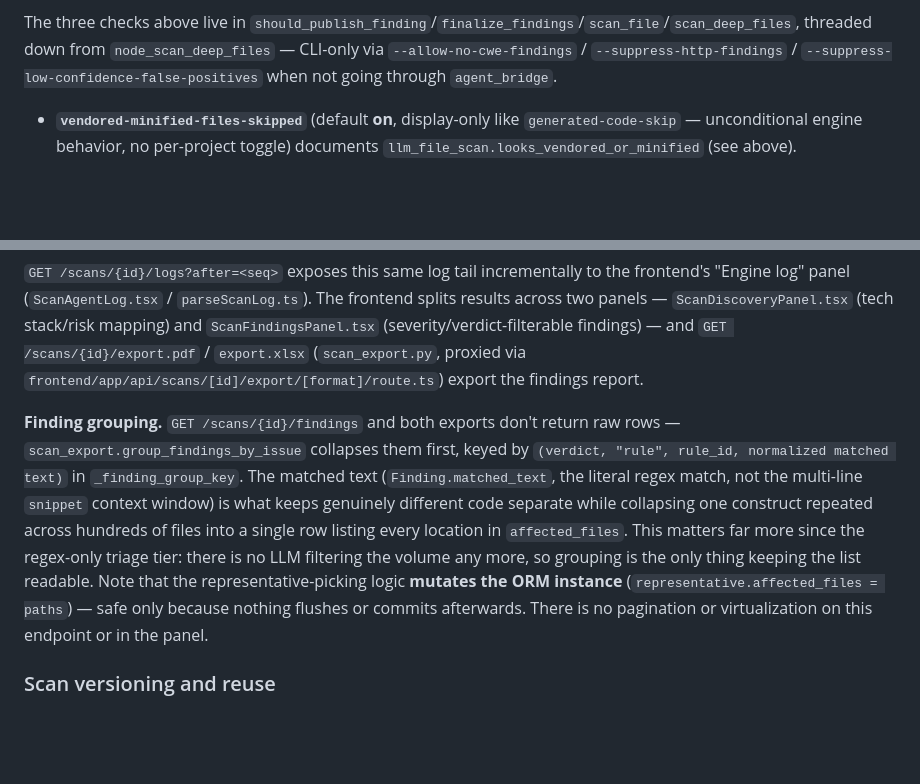
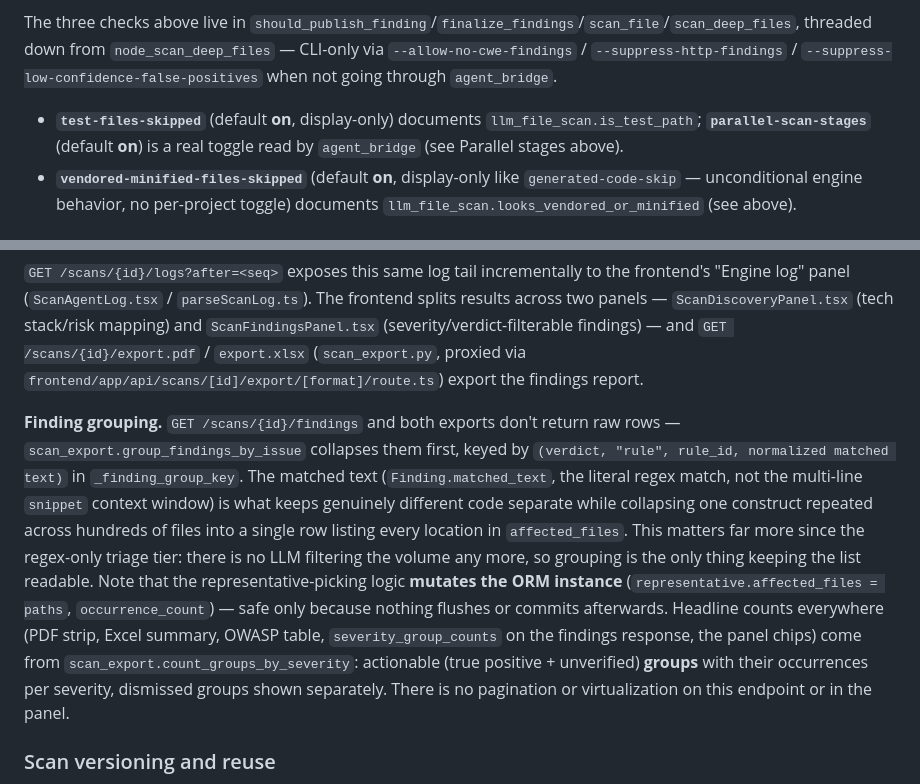
Before and after one commit to Bharath7842/secure-build, a Markdown page: CLAUDE.md, 2 parts joined by grey strips. Drawn GitHub-style; blank space fills up the shorter version.

```diff
--- a/CLAUDE.md
+++ b/CLAUDE.md
@@ -119,6 +121,7 @@ Most catalog entries are **display-only** — they document an existing hard-cod
 
 The three checks above live in `should_publish_finding`/`finalize_findings`/`scan_file`/`scan_deep_files`, threaded down from `node_scan_deep_files` — CLI-only via `--allow-no-cwe-findings` / `--suppress-http-findings` / `--suppress-low-confidence-false-positives` when not going through `agent_bridge`.
 
+- **`test-files-skipped`** (default **on**, display-only) documents `llm_file_scan.is_test_path`; **`parallel-scan-stages`** (default **on**) is a real toggle read by `agent_bridge` (see Parallel stages above).
 - **`vendored-minified-files-skipped`** (default **on**, display-only like `generated-code-skip` — unconditional engine behavior, no per-project toggle) documents `llm_file_scan.looks_vendored_or_minified` (see above).
 
 ### Scan lifecycle
@@ -132,7 +135,7 @@ The three checks above live in `should_publish_finding`/`finalize_findings`/`sca
 
 `GET /scans/{id}/logs?after=<seq>` exposes this same log tail incrementally to the frontend's "Engine log" panel (`ScanAgentLog.tsx` / `parseScanLog.ts`). The frontend splits results across two panels — `ScanDiscoveryPanel.tsx` (tech stack/risk mapping) and `ScanFindingsPanel.tsx` (severity/verdict-filterable findings) — and `GET /scans/{id}/export.pdf` / `export.xlsx` (`scan_export.py`, proxied via `frontend/app/api/scans/[id]/export/[format]/route.ts`) export the findings report.
 
-**Finding grouping.** `GET /scans/{id}/findings` and both exports don't return raw rows — `scan_export.group_findings_by_issue` collapses them first, keyed by `(verdict, "rule", rule_id, normalized matched text)` in `_finding_group_key`. The matched text (`Finding.matched_text`, the literal regex match, not the multi-line `snippet` context window) is what keeps genuinely different code separate while collapsing one construct repeated across hundreds of files into a single row listing every location in `affected_files`. This matters far more since the regex-only triage tier: there is no LLM filtering the volume any more, so grouping is the only thing keeping the list readable. Note that the representative-picking logic **mutates the ORM instance** (`representative.affected_files = paths`) — safe only because nothing flushes or commits afterwards. There is no pagination or virtualization on this endpoint or in the panel.
+**Finding grouping.** `GET /scans/{id}/findings` and both exports don't return raw rows — `scan_export.group_findings_by_issue` collapses them first, keyed by `(verdict, "rule", rule_id, normalized matched text)` in `_finding_group_key`. The matched text (`Finding.matched_text`, the literal regex match, not the multi-line `snippet` context window) is what keeps genuinely different code separate while collapsing one construct repeated across hundreds of files into a single row listing every location in `affected_files`. This matters far more since the regex-only triage tier: there is no LLM filtering the volume any more, so grouping is the only thing keeping the list readable. Note that the representative-picking logic **mutates the ORM instance** (`representative.affected_files = paths`, `occurrence_count`) — safe only because nothing flushes or commits afterwards. Headline counts everywhere (PDF strip, Excel summary, OWASP table, `severity_group_counts` on the findings response, the panel chips) come from `scan_export.count_groups_by_severity`: actionable (true positive + unverified) **groups** with their occurrences per severity, dismissed groups shown separately. There is no pagination or virtualization on this endpoint or in the panel.
 
 ### Scan versioning and reuse
 
```
Also changed, not shown: other parts of CLAUDE.md (+6 -4 lines), backend/sast_engine/README.md (+34 -9 lines).
